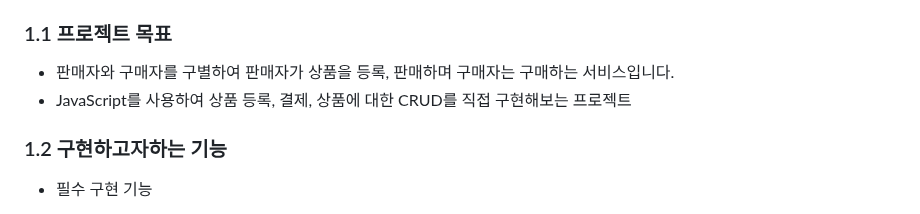
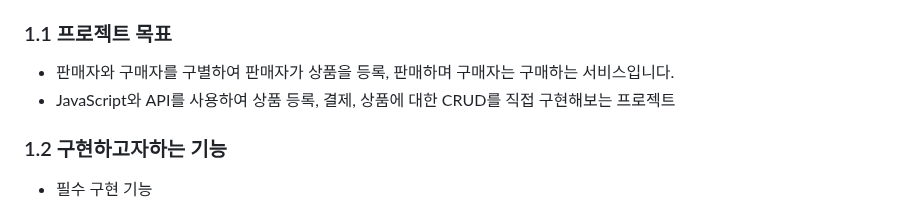
Before and after one commit to chochohee/open-market-service, a Markdown page: README.md, the part around the change. GitHub-like rendering.

```diff
--- a/README.md
+++ b/README.md
@@ -5,7 +5,7 @@
 ## 1. 프로젝트의 목표와 기능
 ### 1.1 프로젝트 목표
 - 판매자와 구매자를 구별하여 판매자가 상품을 등록, 판매하며 구매자는 구매하는 서비스입니다.
-- JavaScript를 사용하여 상품 등록, 결제, 상품에 대한 CRUD를 직접 구현해보는 프로젝트
+- JavaScript와 API를 사용하여 상품 등록, 결제, 상품에 대한 CRUD를 직접 구현해보는 프로젝트
 
 
 ### 1.2 구현하고자하는 기능
```
